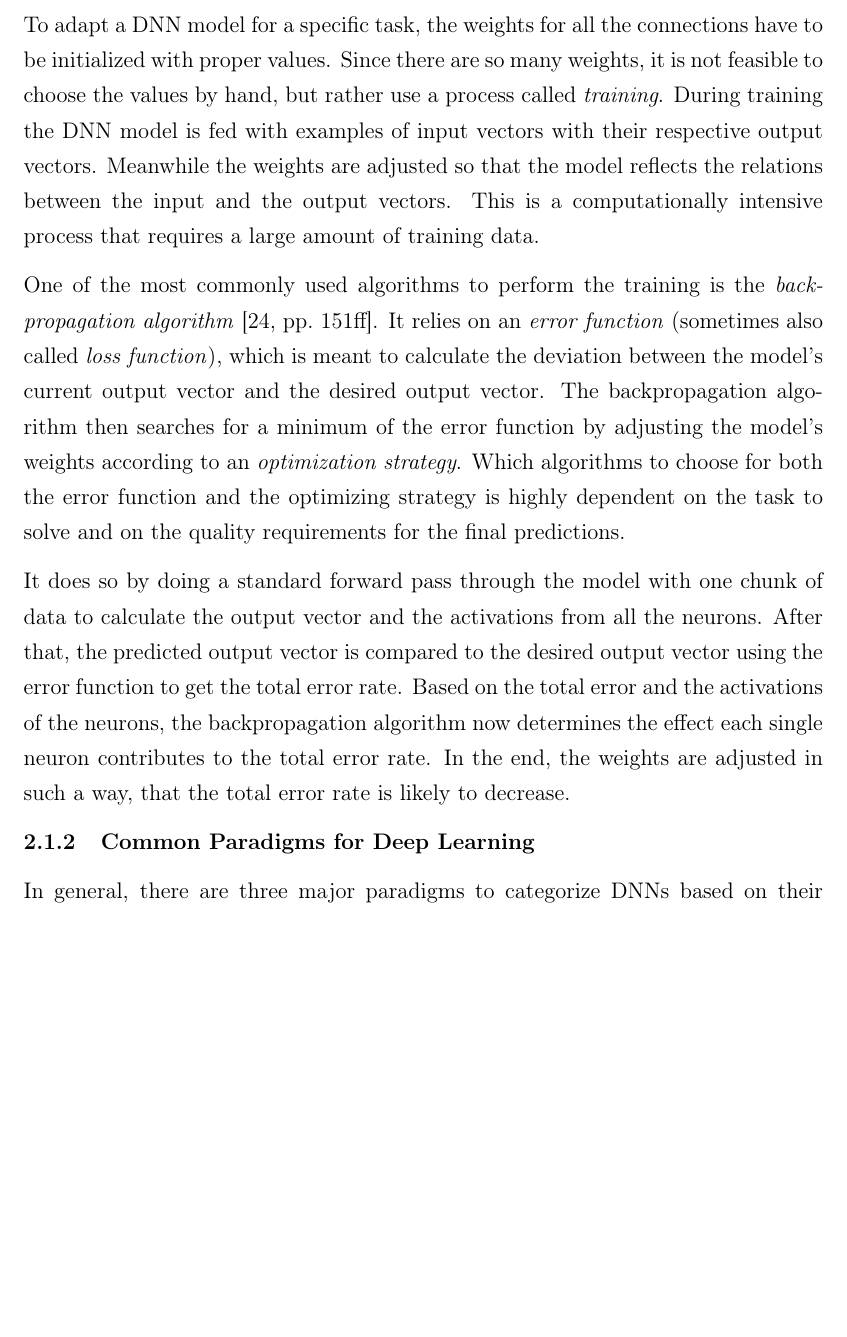
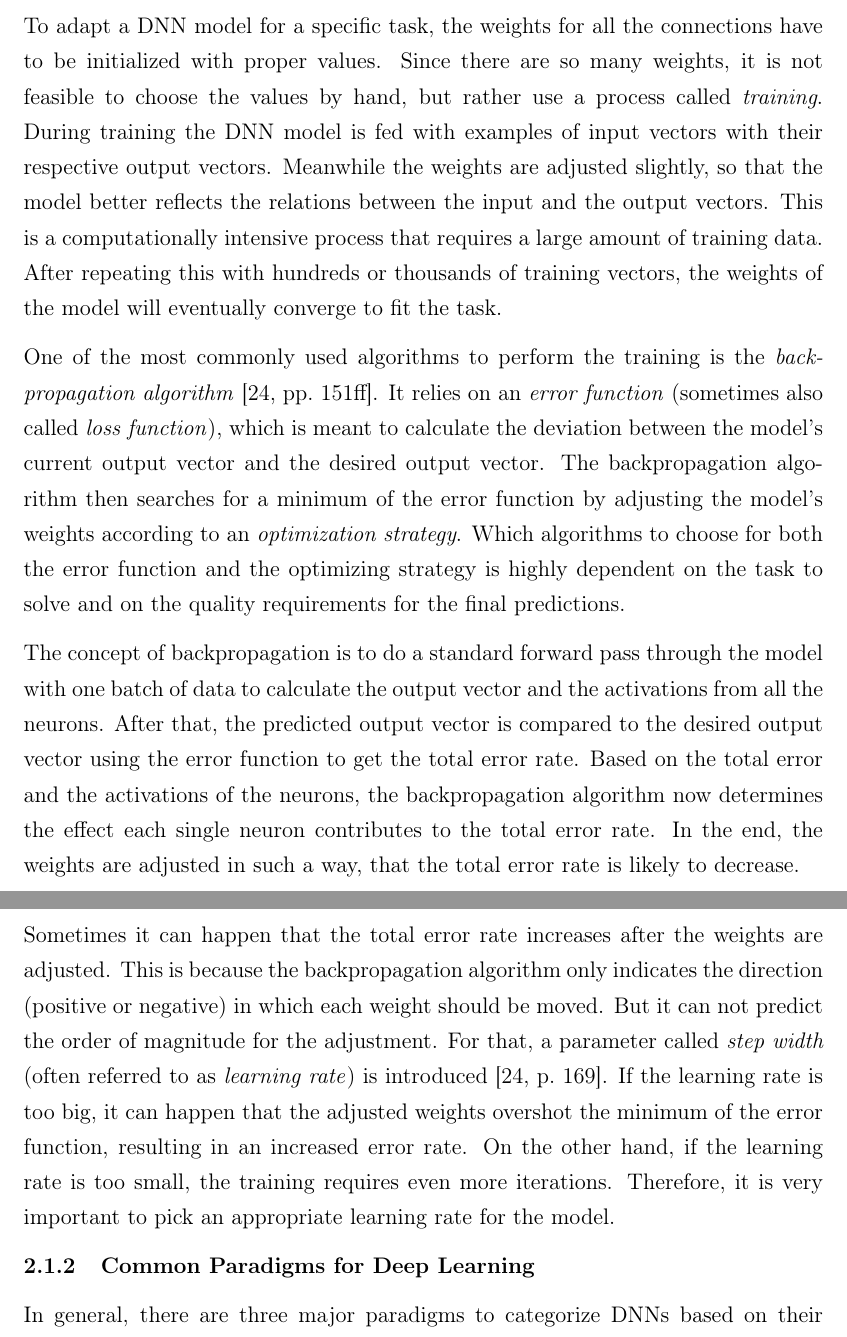
Before and after one commit to karstenkoehler/semantic-segmentation-master-thesis, a LaTeX thesis (latex/thesis.tex, which reads latex/content/literature_review.tex): part of page 8 of 36 before the commit and two parts of pages 8 and 9 of 36 after it, the two joined at a grey line, cut so that both start at the same text, the shorter picture padded with empty space. Compiled offline with pdfLaTeX.

Commit message:
improve backpropagation section

```diff
--- a/latex/content/literature_review.tex
+++ b/latex/content/literature_review.tex
@@ -27,12 +28,13 @@ Each neuron is itself a small computational unit that applies several mathematic
 \end{figure}
 
 \subsubsection{Training with Backpropagation}
-To adapt a DNN model for a specific task, the weights for all the connections have to be initialized with proper values. Since there are so many weights, it is not feasible to choose the values by hand, but rather use a process called \emph{training}. During training the DNN model is fed with examples of input vectors with their respective output vectors. Meanwhile the weights are adjusted so that the model reflects the relations between the input and the output vectors. This is a computationally intensive process that requires a large amount of training data.
+To adapt a DNN model for a specific task, the weights for all the connections have to be initialized with proper values. Since there are so many weights, it is not feasible to choose the values by hand, but rather use a process called \emph{training}. During training the DNN model is fed with examples of input vectors with their respective output vectors. Meanwhile the weights are adjusted slightly, so that the model better reflects the relations between the input and the output vectors. This is a computationally intensive process that requires a large amount of training data. After repeating this with hundreds or thousands of training vectors, the weights of the model will eventually converge to fit the task.
 
-One of the most commonly used algorithms to perform the training is the \emph{backpropagation algorithm}~\cite[pp.~151ff]{nn_intro96}. It relies on an \emph{error function} (sometimes also called \emph{loss function}), which is meant to calculate the deviation between the model's current output vector and the desired output vector. The backpropagation algorithm
- then searches for a minimum of the error function by adjusting the model's weights according to an \emph{optimization strategy}. Which algorithms to choose for both the error function and the optimizing strategy is highly dependent on the task to solve and on the quality requirements for the final predictions.
+One of the most commonly used algorithms to perform the training is the \emph{backpropagation algorithm}~\cite[pp.~151ff]{nn_intro96}. It relies on an \emph{error function} (sometimes also called \emph{loss function}), which is meant to calculate the deviation between the model's current output vector and the desired output vector. The backpropagation algorithm then searches for a minimum of the error function by adjusting the model's weights according to an \emph{optimization strategy}. Which algorithms to choose for both the error function and the optimizing strategy is highly dependent on the task to solve and on the quality requirements for the final predictions.
 
-It does so by doing a standard forward pass through the model with one chunk of data to calculate the output vector and the activations from all the neurons. After that, the predicted output vector is compared to the desired output vector using the error function to get the total error rate. Based on the total error and the activations of the neurons, the backpropagation algorithm now determines the effect each single neuron contributes to the total error rate. In the end, the weights are adjusted in such a way, that the total error rate is likely to decrease.
+The concept of backpropagation is to do a standard forward pass through the model with one batch of data to calculate the output vector and the activations from all the neurons. After that, the predicted output vector is compared to the desired output vector using the error function to get the total error rate. Based on the total error and the activations of the neurons, the backpropagation algorithm now determines the effect each single neuron contributes to the total error rate. In the end, the weights are adjusted in such a way, that the total error rate is likely to decrease.
+
+Sometimes it can happen that the total error rate increases after the weights are adjusted. This is because the backpropagation algorithm only indicates the direction (positive or negative) in which each weight should be moved. But it can not predict the order of magnitude for the adjustment. For that, a parameter called \emph{step width} (often referred to as \emph{learning rate}) is introduced \cite[p.~169]{nn_intro96}. If the learning rate is too big, it can happen that the adjusted weights overshot the minimum of the error function, resulting in an increased error rate. On the other hand, if the learning rate is too small, the training requires even more iterations. Therefore, it is very important to pick an appropriate learning rate for the model.
 
 \subsubsection{Common Paradigms for Deep Learning}
 \label{sec:dl_paradigms}
```
Also changed, not shown: latex/content/literature_review.tex (7 more changed lines).
